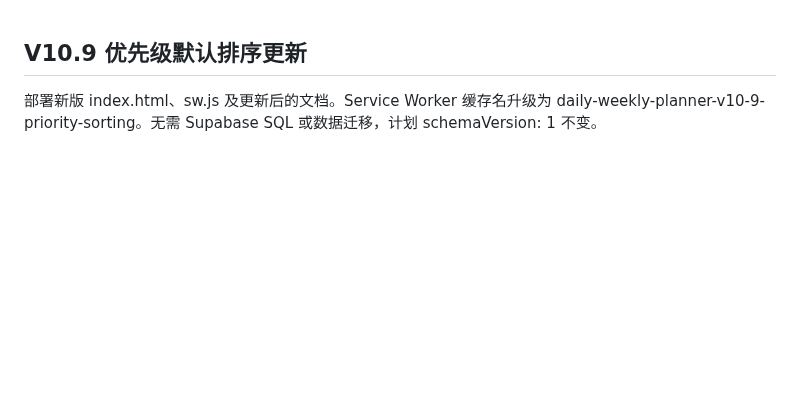
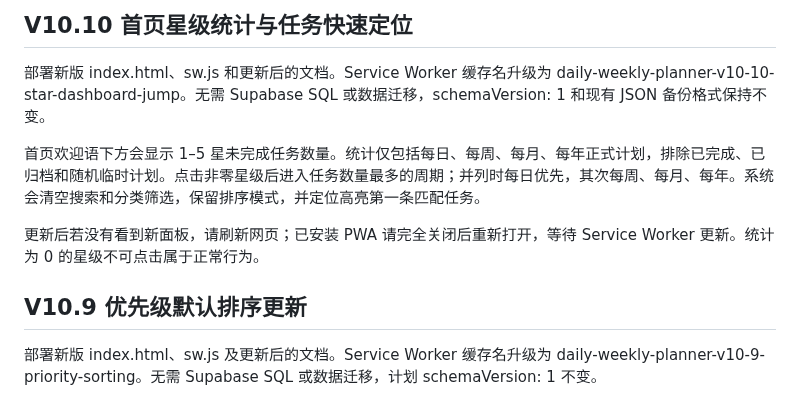
Before and after one commit to ouyangxinwei/daily_weekly_planner, a Markdown page: docs/deployment_and_troubleshooting.md, the part around the change. GitHub-like rendering; blank space fills up the shorter version.

Commit message:
Implement V10.10 star dashboard and task jump

```diff
--- a/docs/deployment_and_troubleshooting.md
+++ b/docs/deployment_and_troubleshooting.md
@@ -1,3 +1,11 @@
+## V10.10 首页星级统计与任务快速定位
+
+部署新版 index.html、sw.js 和更新后的文档。Service Worker 缓存名升级为 daily-weekly-planner-v10-10-star-dashboard-jump。无需 Supabase SQL 或数据迁移，schemaVersion: 1 和现有 JSON 备份格式保持不变。
+
+首页欢迎语下方会显示 1–5 星未完成任务数量。统计仅包括每日、每周、每月、每年正式计划，排除已完成、已归档和随机临时计划。点击非零星级后进入任务数量最多的周期；并列时每日优先，其次每周、每月、每年。系统会清空搜索和分类筛选，保留排序模式，并定位高亮第一条匹配任务。
+
+更新后若没有看到新面板，请刷新网页；已安装 PWA 请完全关闭后重新打开，等待 Service Worker 更新。统计为 0 的星级不可点击属于正常行为。
+
 ## V10.9 优先级默认排序更新
 
 部署新版 index.html、sw.js 及更新后的文档。Service Worker 缓存名升级为 daily-weekly-planner-v10-9-priority-sorting。无需 Supabase SQL 或数据迁移，计划 schemaVersion: 1 不变。
```
